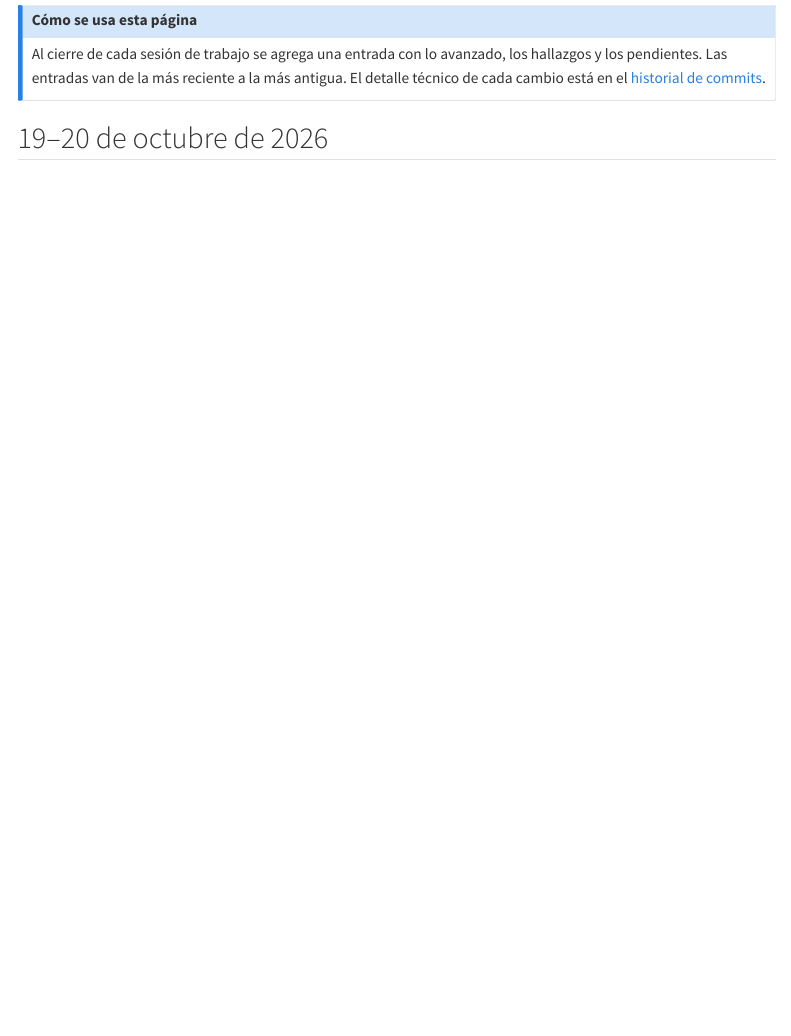
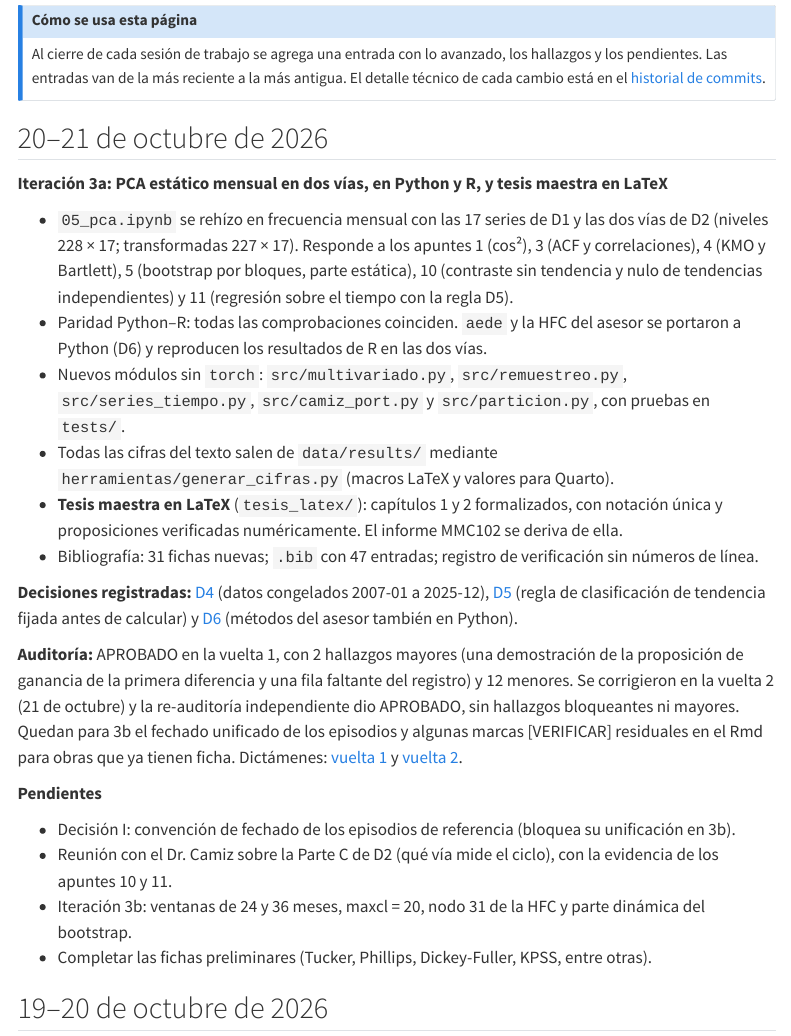
Before and after one commit to RobertoSam/Tesis-modelamiento-matematico, a Quarto document (linea_temporal.qmd): the page in a window 1100 px wide, from 120 px down. Rendered offline with R 4.5, knitr and Pandoc in place of Quarto, with nearby package versions; menus at the side of the page are left out.

Commit message:
Línea temporal: sesión del 20-21 de octubre (iteración 3a)
Co-Authored-By: Claude Opus 5.5 <noreply@anthropic.com>
Claude-Session: https://claude.ai/code/session_01W6FmTEMrWWeXFpKBirLXVd

```diff
--- a/linea_temporal.qmd
+++ b/linea_temporal.qmd
@@ -12,6 +12,47 @@ Al cierre de cada sesión de trabajo se agrega una entrada con lo avanzado, los
 los pendientes. Las entradas van de la más reciente a la más antigua. El detalle técnico de
 cada cambio está en el [historial de commits](https://github.com/RobertoSam/Tesis-modelamiento-matematico/commits/main).
 :::
+
+## 20–21 de octubre de 2026
+
+**Iteración 3a: PCA estático mensual en dos vías, en Python y R, y tesis maestra en LaTeX**
+
+- `05_pca.ipynb` se rehízo en frecuencia mensual con las 17 series de D1 y las dos vías de D2
+  (niveles 228 × 17; transformadas 227 × 17). Responde a los apuntes 1 (cos²), 3 (ACF y
+  correlaciones), 4 (KMO y Bartlett), 5 (bootstrap por bloques, parte estática), 10 (contraste
+  sin tendencia y nulo de tendencias independientes) y 11 (regresión sobre el tiempo con la
+  regla D5).
+- Paridad Python–R: todas las comprobaciones coinciden. `aede` y la HFC del asesor se portaron a
+  Python (D6) y reproducen los resultados de R en las dos vías.
+- Nuevos módulos sin `torch`: `src/multivariado.py`, `src/remuestreo.py`, `src/series_tiempo.py`,
+  `src/camiz_port.py` y `src/particion.py`, con pruebas en `tests/`.
+- Todas las cifras del texto salen de `data/results/` mediante `herramientas/generar_cifras.py`
+  (macros LaTeX y valores para Quarto).
+- **Tesis maestra en LaTeX** (`tesis_latex/`): capítulos 1 y 2 formalizados, con notación única
+  y proposiciones verificadas numéricamente. El informe MMC102 se deriva de ella.
+- Bibliografía: 31 fichas nuevas; `.bib` con 47 entradas; registro de verificación sin números
+  de línea.
+
+**Decisiones registradas:** [D4](decisiones.qmd) (datos congelados 2007-01 a 2025-12),
+[D5](decisiones.qmd) (regla de clasificación de tendencia fijada antes de calcular) y
+[D6](decisiones.qmd) (métodos del asesor también en Python).
+
+**Auditoría:** APROBADO en la vuelta 1, con 2 hallazgos mayores (una demostración de la
+proposición de ganancia de la primera diferencia y una fila faltante del registro) y 12
+menores. Se corrigieron en la vuelta 2 (21 de octubre) y la re-auditoría independiente dio
+APROBADO, sin hallazgos bloqueantes ni mayores. Quedan para 3b el fechado unificado de los
+episodios y algunas marcas [VERIFICAR] residuales en el Rmd para obras que ya tienen ficha.
+Dictámenes: [vuelta 1](https://github.com/RobertoSam/Tesis-modelamiento-matematico/blob/main/auditorias/2026-10-20_iteracion-3a.md)
+y [vuelta 2](https://github.com/RobertoSam/Tesis-modelamiento-matematico/blob/main/auditorias/2026-10-21_iteracion-3a_vuelta2.md).
+
+**Pendientes**
+
+- Decisión I: convención de fechado de los episodios de referencia (bloquea su unificación en 3b).
+- Reunión con el Dr. Camiz sobre la Parte C de D2 (qué vía mide el ciclo), con la evidencia de
+  los apuntes 10 y 11.
+- Iteración 3b: ventanas de 24 y 36 meses, maxcl = 20, nodo 31 de la HFC y parte dinámica del
+  bootstrap.
+- Completar las fichas preliminares (Tucker, Phillips, Dickey-Fuller, KPSS, entre otras).
 
 ## 19–20 de octubre de 2026
 
```
